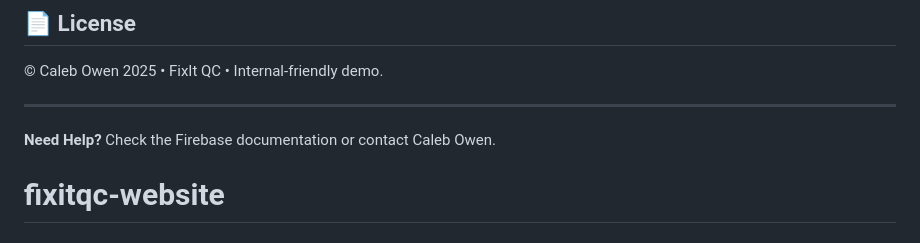
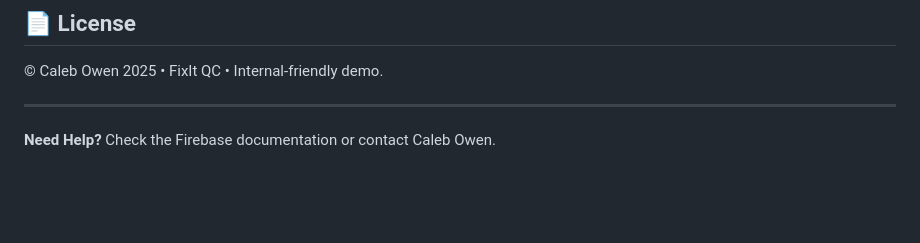
Before and after one commit to Gitbub0816/fixitqc-website, a Markdown page: README.md, the part around the change. Rendered like a GitHub page; blank space fills up the shorter version.

Commit message:
Update content

```diff
--- a/README.md
+++ b/README.md
@@ -232,4 +232,3 @@ Your site will be live at: `https://fixit-prod-71fcb.web.app`
 ---
 
 **Need Help?** Check the Firebase documentation or contact Caleb Owen.
-# fixitqc-website
```
